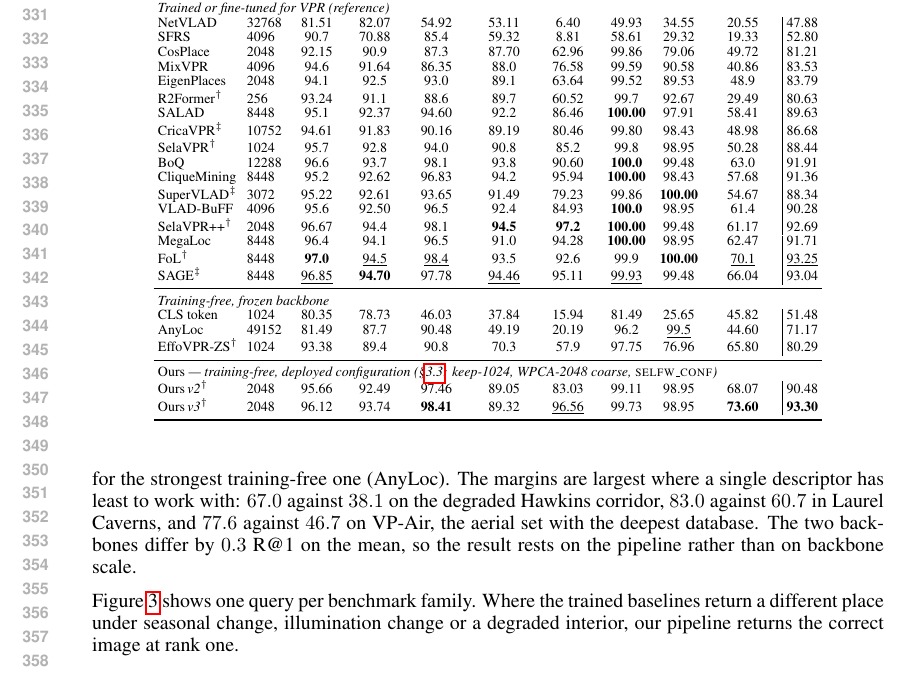
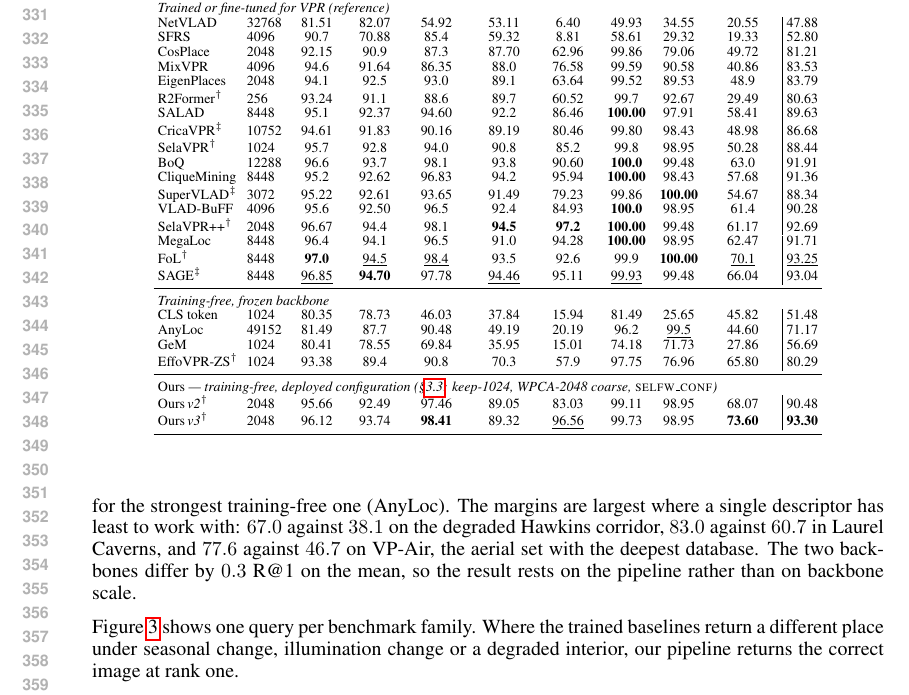
Before and after one commit to Zarreboln/iclr2027-new1, a LaTeX paper (iclr2027_conference.tex, which reads sections/04_exp_setup.tex): part of page 7 of 23, cut so that both start at the same text. Compiled offline with pdfLaTeX.

Commit message:
Table 1 加入 GeM(DINOv2-L,原生 518,p=3)八个城市集,均值 56.69;免训练组增至四行

```diff
--- a/sections/04_exp_setup.tex
+++ b/sections/04_exp_setup.tex
@@ -49,6 +49,7 @@ SAGE$^\ddag$ & 8448 & \underline{96.85} & \textbf{94.70} & 97.78 & \underline{94
 \multicolumn{11}{l}{\emph{Training-free, frozen backbone}} \\
 CLS token & 1024 & 80.35 & 78.73 & 46.03 & 37.84 & 15.94 & 81.49 & 25.65 & 45.82 & 51.48 \\
 AnyLoc & 49152 & 81.49 & 87.7 & 90.48 & 49.19 & 20.19 & 96.2 & \underline{99.5} & 44.60 & 71.17 \\
+GeM & 1024 & 80.41 & 78.55 & 69.84 & 35.95 & 15.01 & 74.18 & 71.73 & 27.86 & 56.69 \\
 EffoVPR-ZS$^{\dagger}$ & 1024 & 93.38 & 89.4 & 90.8 & 70.3 & 57.9 & 97.75 & 76.96 & 65.80 & 80.29 \\
 \midrule
 \multicolumn{11}{l}{Ours \emph{--- training-free, deployed configuration (\S\ref{sec:global}: keep-1024, WPCA-2048 coarse, \textsc{selfw\_conf})}} \\
```
